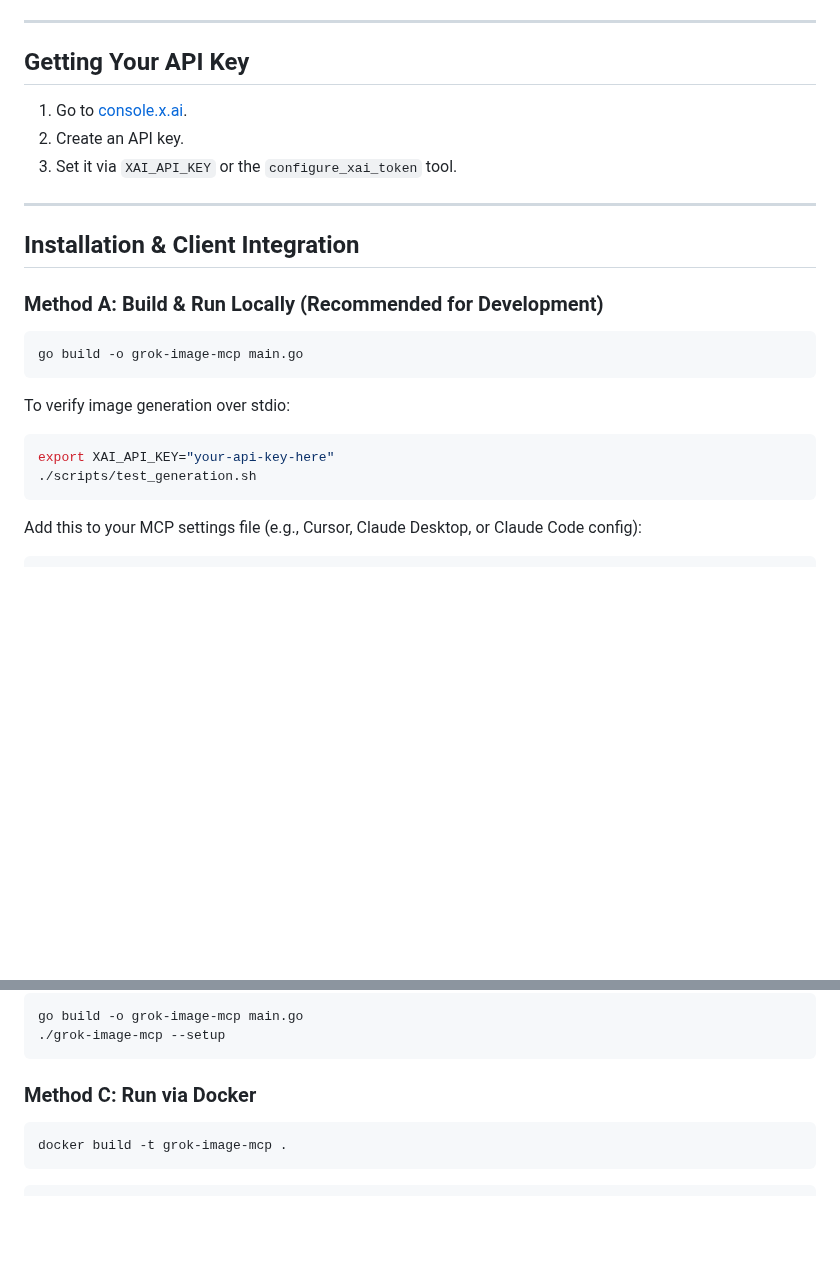
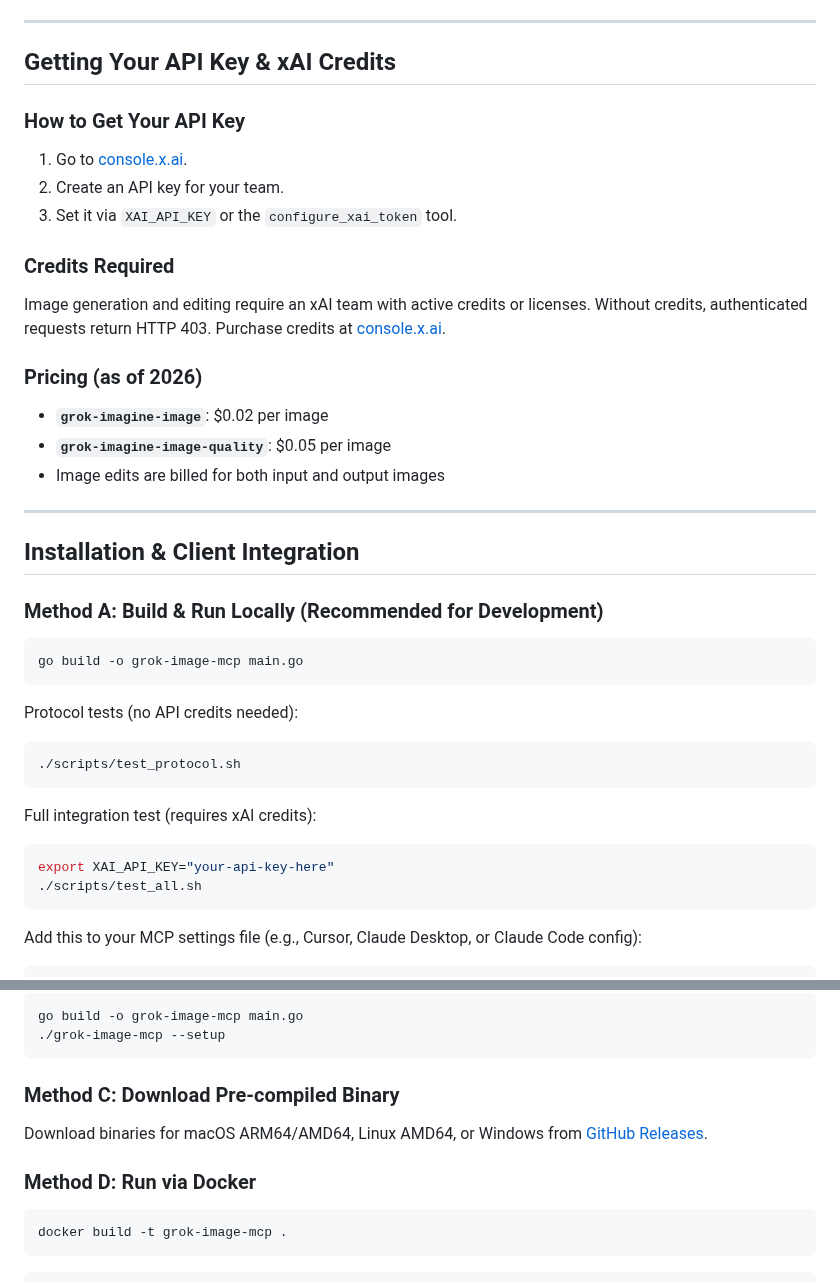
Before and after one commit to notfixingit3/grok-image-mcp, a Markdown page: README.md, 2 parts joined by grey strips. GitHub-like rendering; blank space fills up the shorter version.

````diff
--- a/README.md
+++ b/README.md
@@ -39,11 +66,20 @@ The server checks configuration in the following priority:
 
 ---
 
-## Getting Your API Key
+## Getting Your API Key & xAI Credits
 
+### How to Get Your API Key
 1. Go to [console.x.ai](https://console.x.ai).
-2. Create an API key.
+2. Create an API key for your team.
 3. Set it via `XAI_API_KEY` or the `configure_xai_token` tool.
+
+### Credits Required
+Image generation and editing require an xAI team with active credits or licenses. Without credits, authenticated requests return HTTP 403. Purchase credits at [console.x.ai](https://console.x.ai).
+
+### Pricing (as of 2026)
+- **`grok-imagine-image`**: $0.02 per image
+- **`grok-imagine-image-quality`**: $0.05 per image
+- Image edits are billed for both input and output images
 
 ---
 
@@ -55,11 +91,17 @@ The server checks configuration in the following priority:
 go build -o grok-image-mcp main.go
 ```
 
-To verify image generation over stdio:
+Protocol tests (no API credits needed):
+
+```bash
+./scripts/test_protocol.sh
+```
+
+Full integration test (requires xAI credits):
 
 ```bash
 export XAI_API_KEY="your-api-key-here"
-./scripts/test_generation.sh
+./scripts/test_all.sh
 ```
 
 Add this to your MCP settings file (e.g., Cursor, Claude Desktop, or Claude Code config):
@@ -85,7 +127,11 @@ go build -o grok-image-mcp main.go
 ./grok-image-mcp --setup
 ```
 
-### Method C: Run via Docker
+### Method C: Download Pre-compiled Binary
+
+Download binaries for macOS ARM64/AMD64, Linux AMD64, or Windows from [GitHub Releases](https://github.com/notfixingit3/grok-image-mcp/releases).
+
+### Method D: Run via Docker
 
 ```bash
 docker build -t grok-image-mcp .
````
Also changed, not shown: other parts of README.md (+42 -2 lines), CHANGELOG.md (+9 -0 lines), TEST_REPORT.md (added, +105 -0 lines), assets/logo.png (added), assets/sample_output.png (added), 4 other files.
